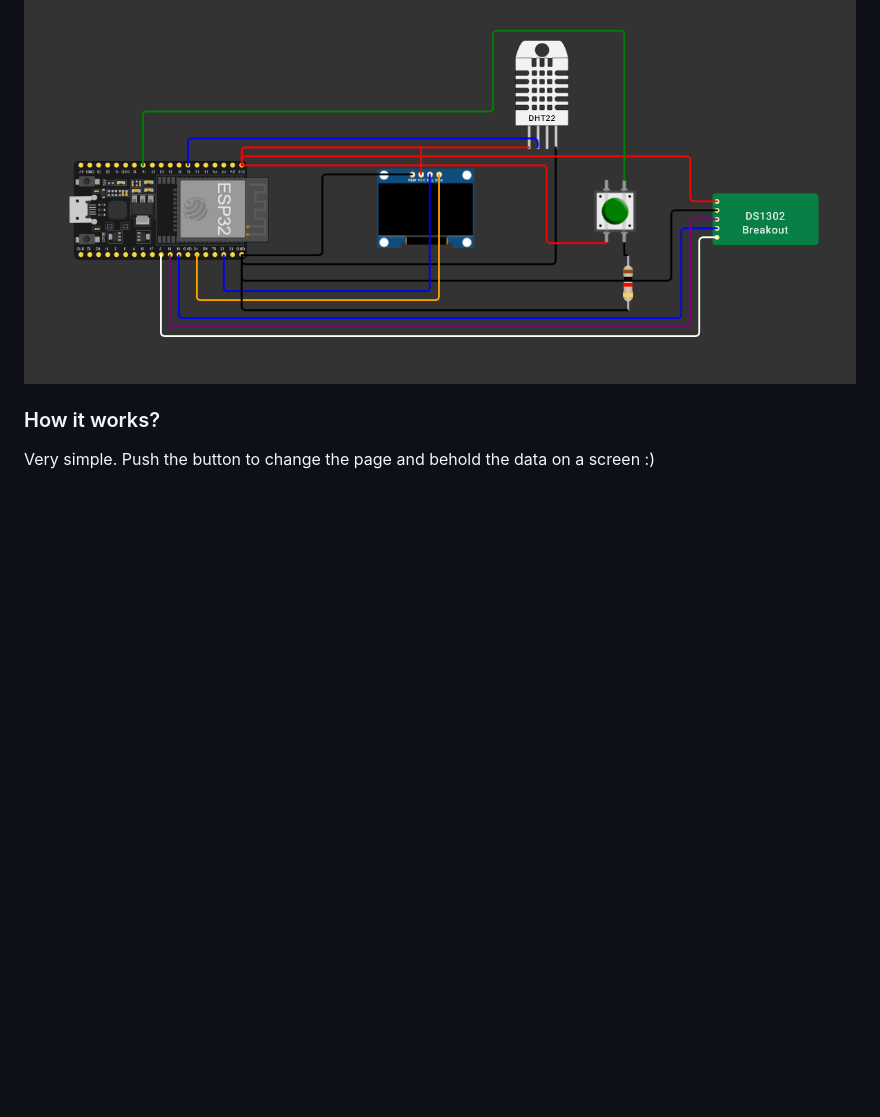
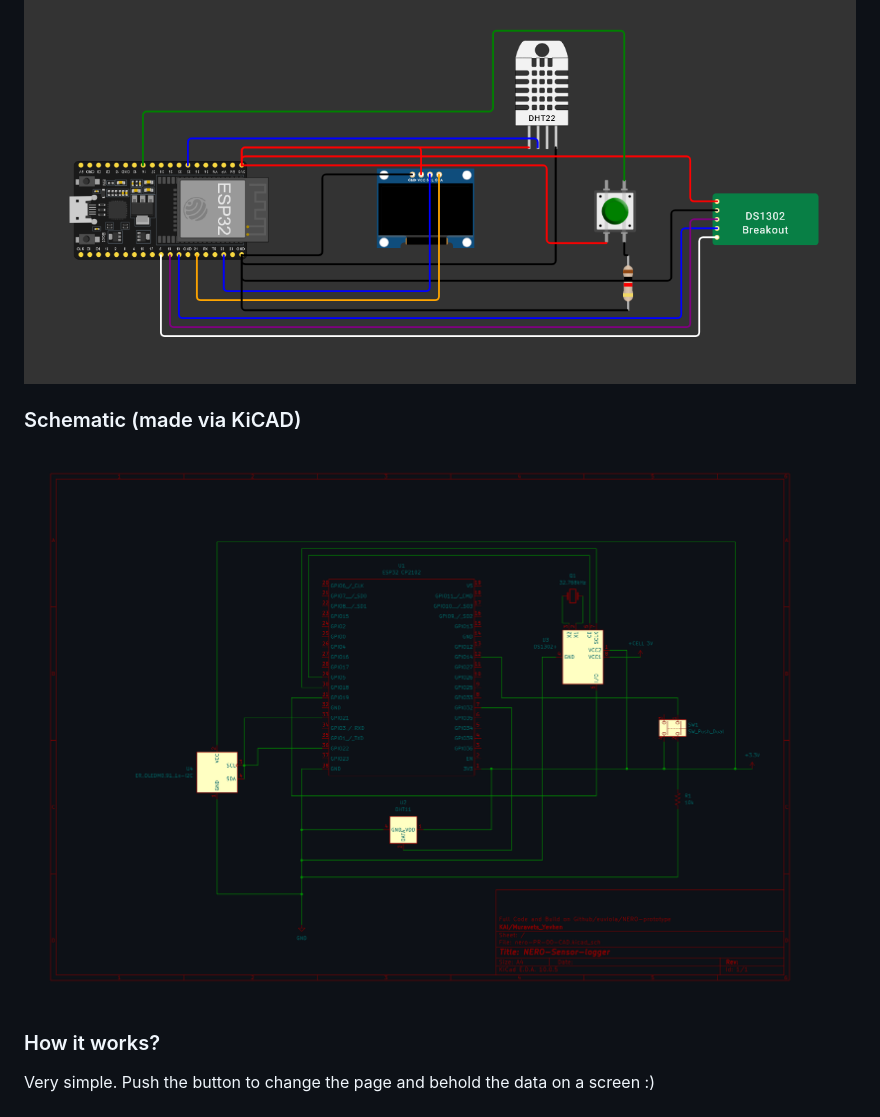
Before and after one commit to euviola/NERO-prototype, a Markdown page: README.md, the part around the change. Drawn GitHub-style; pictures changed too: image-1.png (added); blank space fills up the shorter version.

Commit message:
add schematics to README.md

```diff
--- a/README.md
+++ b/README.md
@@ -18,5 +18,8 @@ The logger also features a simple interface with two pages:
 ### Assembly scheme
 ![alt text](image.png)
 
+### Schematic (made via KiCAD)
+![alt text](image-1.png)
+
 ### How it works?
 Very simple. Push the button to change the page and behold the data on a screen :)
```
